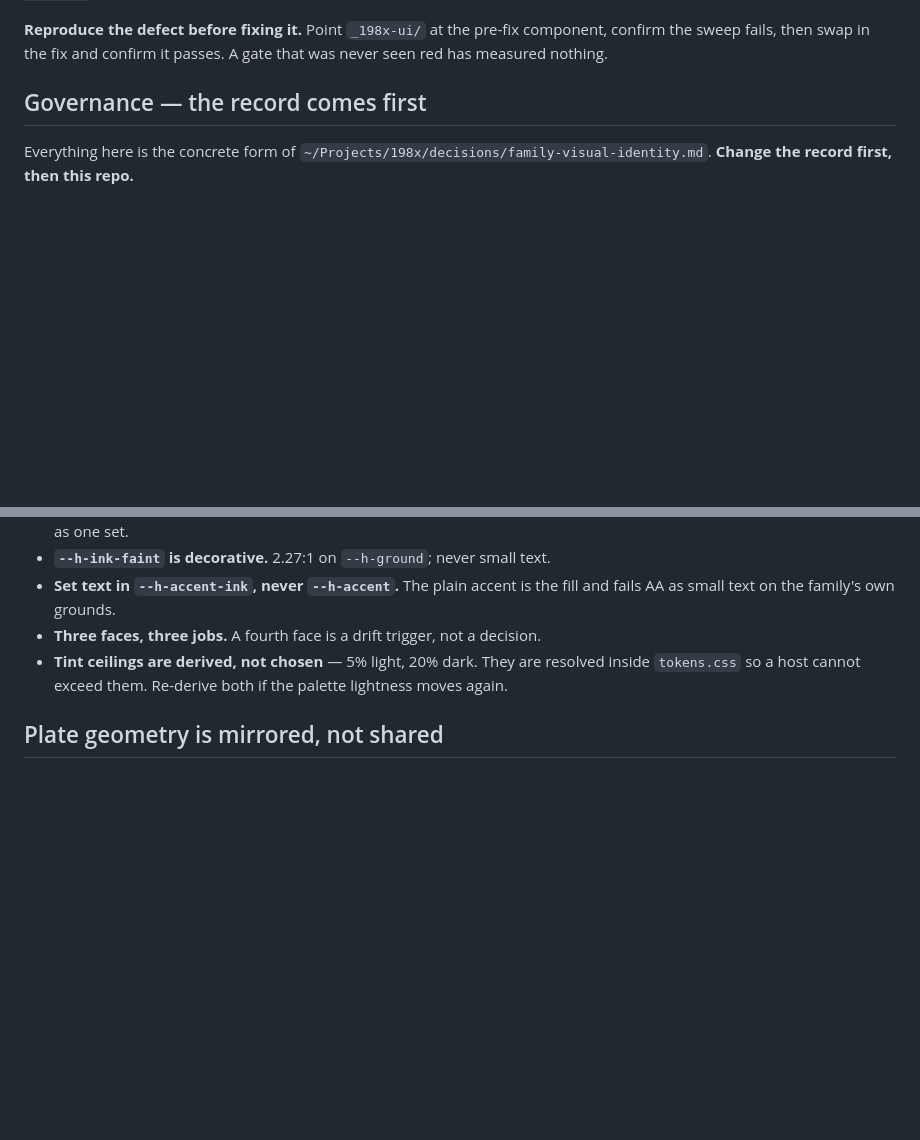
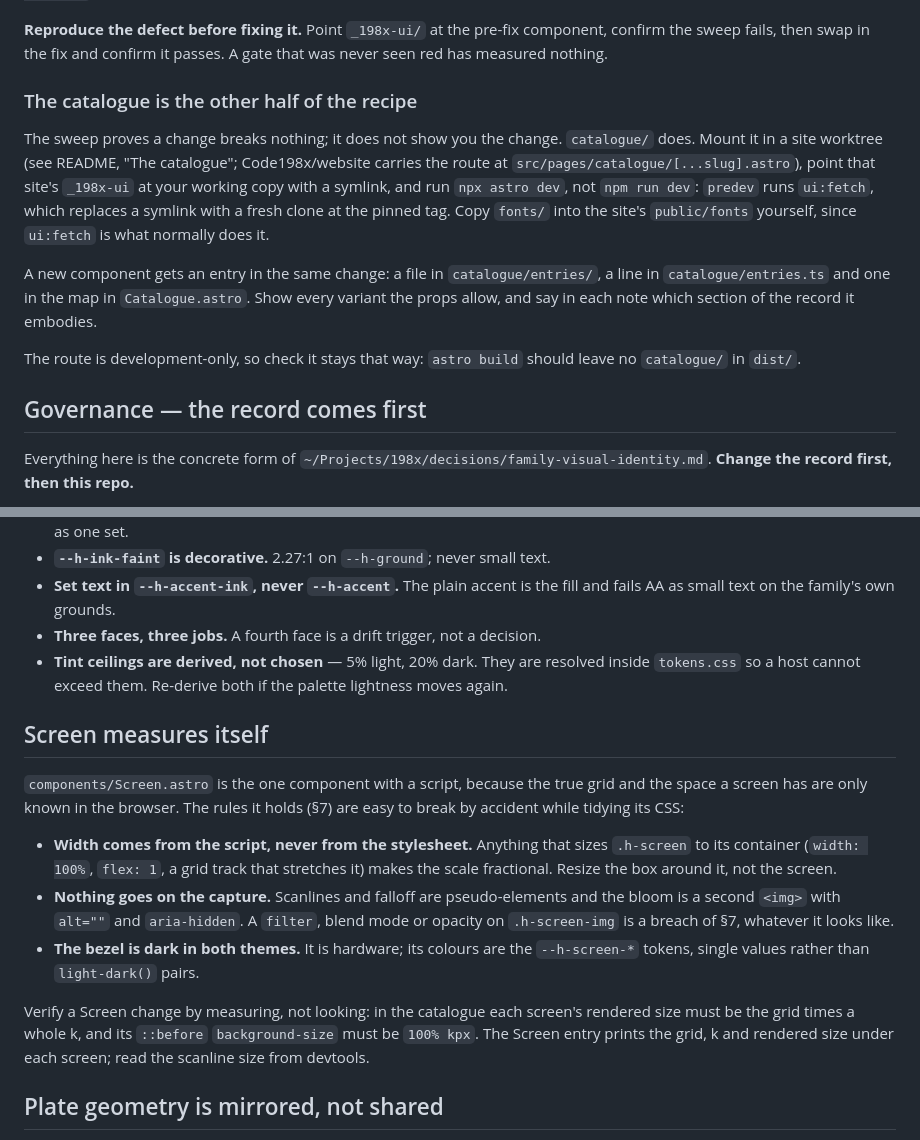
Before and after one commit to stevehill1981/198x-ui, a Markdown page: AGENTS.md, 2 parts joined by grey strips. GitHub-like rendering; blank space fills up the shorter version.

```diff
--- a/AGENTS.md
+++ b/AGENTS.md
@@ -49,6 +49,24 @@ exist in only one theme, which is why it sweeps both. It needs Chromium:
 **Reproduce the defect before fixing it.** Point `_198x-ui/` at the pre-fix
 component, confirm the sweep fails, then swap in the fix and confirm it passes.
 A gate that was never seen red has measured nothing.
+
+### The catalogue is the other half of the recipe
+
+The sweep proves a change breaks nothing; it does not show you the change.
+`catalogue/` does. Mount it in a site worktree (see README, "The catalogue";
+Code198x/website carries the route at `src/pages/catalogue/[...slug].astro`),
+point that site's `_198x-ui` at your working copy with a symlink, and run
+`npx astro dev`, not `npm run dev`: `predev` runs `ui:fetch`, which replaces a
+symlink with a fresh clone at the pinned tag. Copy `fonts/` into the site's
+`public/fonts` yourself, since `ui:fetch` is what normally does it.
+
+A new component gets an entry in the same change: a file in
+`catalogue/entries/`, a line in `catalogue/entries.ts` and one in the map in
+`Catalogue.astro`. Show every variant the props allow, and say in each note
+which section of the record it embodies.
+
+The route is development-only, so check it stays that way: `astro build` should
+leave no `catalogue/` in `dist/`.
 
 ## Governance — the record comes first
 
@@ -111,6 +129,27 @@ Digested from the record and `README.md`; the record is the authority.
   resolved inside `tokens.css` so a host cannot exceed them. Re-derive both if
   the palette lightness moves again.
 
+## Screen measures itself
+
+`components/Screen.astro` is the one component with a script, because the true
+grid and the space a screen has are only known in the browser. The rules it
+holds (§7) are easy to break by accident while tidying its CSS:
+
+- **Width comes from the script, never from the stylesheet.** Anything that
+  sizes `.h-screen` to its container (`width: 100%`, `flex: 1`, a grid track that
+  stretches it) makes the scale fractional. Resize the box around it, not the
+  screen.
+- **Nothing goes on the capture.** Scanlines and falloff are pseudo-elements and
+  the bloom is a second `<img>` with `alt=""` and `aria-hidden`. A `filter`, blend
+  mode or opacity on `.h-screen-img` is a breach of §7, whatever it looks like.
+- **The bezel is dark in both themes.** It is hardware; its colours are the
+  `--h-screen-*` tokens, single values rather than `light-dark()` pairs.
+
+Verify a Screen change by measuring, not looking: in the catalogue each screen's
+rendered size must be the grid times a whole k, and its `::before`
+`background-size` must be `100% kpx`. The Screen entry prints the grid, k and
+rendered size under each screen; read the scanline size from devtools.
+
 ## Plate geometry is mirrored, not shared
 
 `components/Plate.astro` and `wordmarks/generate.py` compute the same plate
```
Also changed, not shown: README.md (+70 -0 lines).
